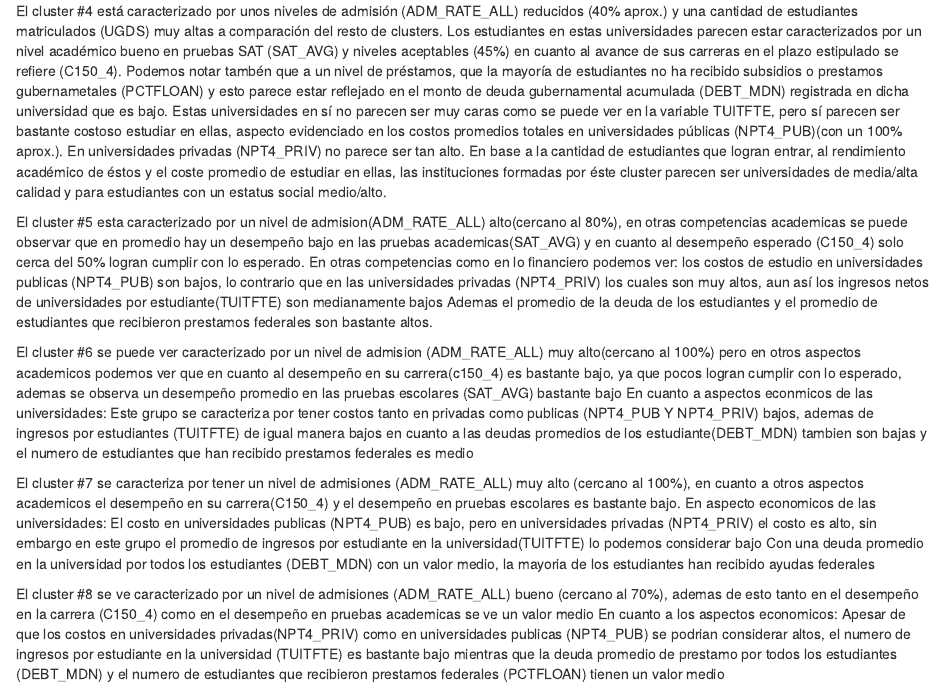
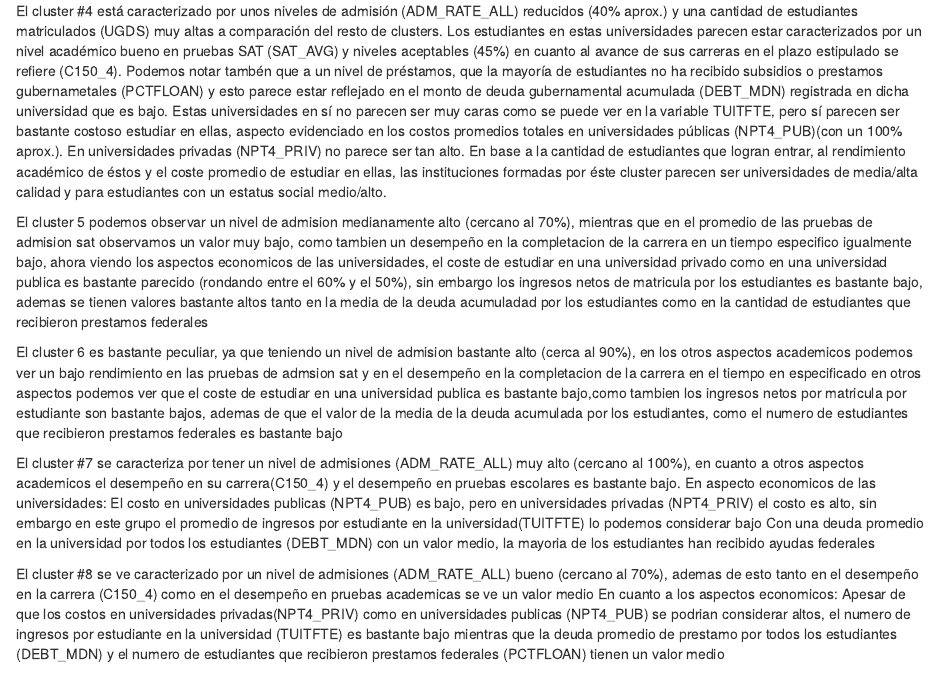
Before and after one commit to wgarciab/trabajos-tae-2022-2, an R Markdown document (Trabajo 1/analisis resultados escolares.Rmd): the page in a window 1100 px wide, from 1440 px down. Rendered offline with R 4.5, knitr and Pandoc, with nearby package versions; the code chunks are not run, so their results and figures are left out.

Commit message:
Cluster 5 y cluster 6

````diff
--- a/Trabajo 1/analisis resultados escolares.Rmd
+++ b/Trabajo 1/analisis resultados escolares.Rmd
@@ -361,10 +361,7 @@ radarchart(df_cluster_mean,
 
 ```
 
-El cluster #5 esta caracterizado por un nivel de admision(ADM_RATE_ALL) alto(cercano al 80%), en otras competencias academicas se puede observar que en promedio hay un desempeño bajo en las pruebas academicas(SAT_AVG) y en cuanto al desempeño esperado (C150_4) solo cerca del 50% logran cumplir con lo esperado.
-En otras competencias como en lo financiero podemos ver:
-los costos de estudio en universidades publicas (NPT4_PUB) son bajos, lo contrario que en las universidades privadas (NPT4_PRIV) los cuales son muy altos, aun así los ingresos netos de universidades por estudiante(TUITFTE) son medianamente bajos
-Ademas el promedio de la deuda de los estudiantes y el promedio de estudiantes que recibieron prestamos federales son bastante altos.
+El cluster 5 podemos observar un nivel de admision medianamente alto (cercano al 70%), mientras que en el promedio de las pruebas de admision sat observamos un valor muy bajo, como tambien un desempeño en la completacion de la carrera en un tiempo especifico igualmente bajo, ahora viendo los aspectos economicos de las universidades, el coste de estudiar en una universidad privado como en una universidad publica es bastante parecido (rondando entre el 60% y el 50%), sin embargo los ingresos netos de matricula por los estudiantes es bastante bajo, ademas se tienen valores bastante altos tanto en la media de la deuda acumuladad por los estudiantes como en la cantidad de estudiantes que recibieron prestamos federales
 
 ```{r, echo=FALSE, message=FALSE, warning=FALSE}
 #para visualizar cada cluster por separado, cambiar el siguiente numero:
@@ -380,10 +377,8 @@ radarchart(df_cluster_mean,
 
 ```
 
-El cluster #6 se puede ver caracterizado por un nivel de admision (ADM_RATE_ALL) muy alto(cercano al 100%) pero en otros aspectos academicos podemos ver que en cuanto al desempeño en su carrera(c150_4) es bastante bajo, ya que pocos logran cumplir con lo esperado, ademas se observa un desempeño promedio en las pruebas escolares (SAT_AVG) bastante bajo
-En cuanto a aspectos econmicos de las universidades:
-Este grupo se caracteriza por tener costos tanto en privadas como publicas (NPT4_PUB Y NPT4_PRIV) bajos, ademas de ingresos por estudiantes (TUITFTE) de igual manera bajos
-en cuanto a las deudas promedios de los estudiante(DEBT_MDN) tambien son bajas y el numero de estudiantes que han recibido prestamos federales es medio
+El cluster 6 es bastante peculiar, ya que teniendo un nivel de admision bastante alto (cerca al 90%), en los otros aspectos academicos podemos ver un bajo rendimiento en las pruebas de admsion sat y en el desempeño en la completacion de la carrera en el tiempo en especificado
+en otros aspectos podemos ver que el coste de estudiar en una universidad publica es bastante bajo,como tambien los ingresos netos por matricula por estudiante son bastante bajos, ademas de que el valor de la media de la deuda acumulada por los estudiantes, como el numero de estudiantes que recibieron prestamos federales es bastante bajo
 
 ```{r, echo=FALSE, message=FALSE, warning=FALSE}
 #para visualizar cada cluster por separado, cambiar el siguiente numero:
````
